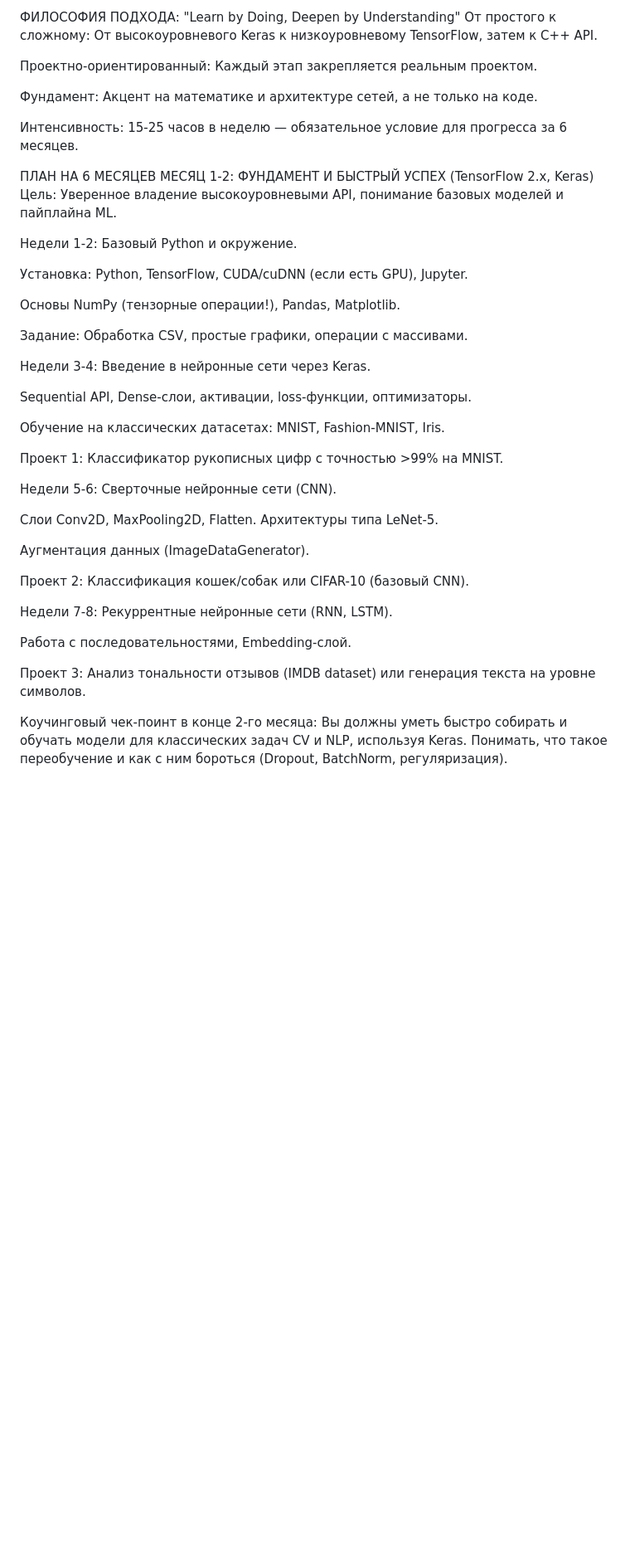
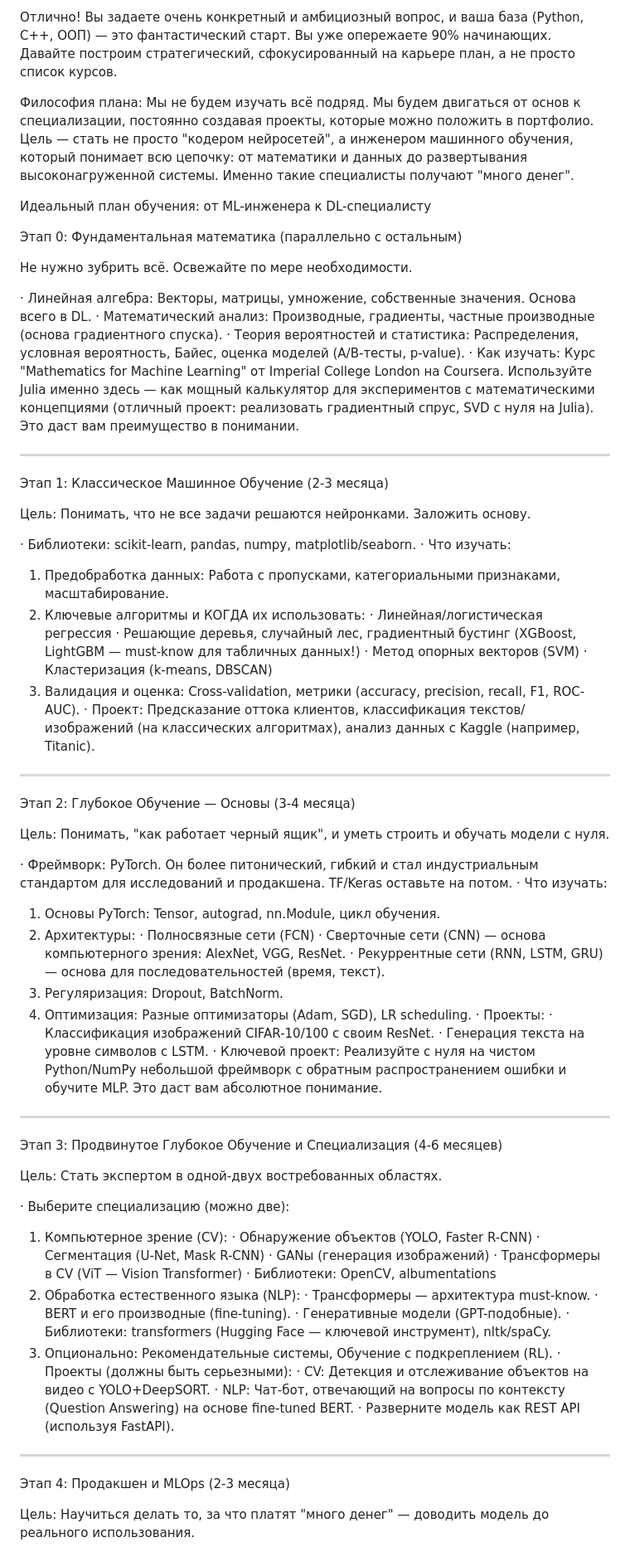
Before and after one commit to TheRealFedorDev/ml-journey-2026, a Markdown page: README.md, the part around one of its changes. Shown at 83% size. GitHub-like rendering; blank space fills up the shorter version.

```diff
--- a/README.md
+++ b/README.md
@@ -1,45 +1,82 @@
-ФИЛОСОФИЯ ПОДХОДА: "Learn by Doing, Deepen by Understanding"
-От простого к сложному: От высокоуровневого Keras к низкоуровневому TensorFlow, затем к C++ API.
+Отлично! Вы задаете очень конкретный и амбициозный вопрос, и ваша база (Python, C++, ООП) — это фантастический старт. Вы уже опережаете 90% начинающих. Давайте построим стратегический, сфокусированный на карьере план, а не просто список курсов.
 
-Проектно-ориентированный: Каждый этап закрепляется реальным проектом.
+Философия плана: Мы не будем изучать всё подряд. Мы будем двигаться от основ к специализации, постоянно создавая проекты, которые можно положить в портфолио. Цель — стать не просто "кодером нейросетей", а инженером машинного обучения, который понимает всю цепочку: от математики и данных до развертывания высоконагруженной системы. Именно такие специалисты получают "много денег".
 
-Фундамент: Акцент на математике и архитектуре сетей, а не только на коде.
+Идеальный план обучения: от ML-инженера к DL-специалисту
 
-Интенсивность: 15-25 часов в неделю — обязательное условие для прогресса за 6 месяцев.
+Этап 0: Фундаментальная математика (параллельно с остальным)
 
-ПЛАН НА 6 МЕСЯЦЕВ
-МЕСЯЦ 1-2: ФУНДАМЕНТ И БЫСТРЫЙ УСПЕХ (TensorFlow 2.x, Keras)
-Цель: Уверенное владение высокоуровневыми API, понимание базовых моделей и пайплайна ML.
+Не нужно зубрить всё. Освежайте по мере необходимости.
 
-Недели 1-2: Базовый Python и окружение.
+· Линейная алгебра: Векторы, матрицы, умножение, собственные значения. Основа всего в DL.
+· Математический анализ: Производные, градиенты, частные производные (основа градиентного спуска).
+· Теория вероятностей и статистика: Распределения, условная вероятность, Байес, оценка моделей (A/B-тесты, p-value).
+· Как изучать: Курс "Mathematics for Machine Learning" от Imperial College London на Coursera. Используйте Julia именно здесь — как мощный калькулятор для экспериментов с математическими концепциями (отличный проект: реализовать градиентный спрус, SVD с нуля на Julia). Это даст вам преимущество в понимании.
 
-Установка: Python, TensorFlow, CUDA/cuDNN (если есть GPU), Jupyter.
+---
 
-Основы NumPy (тензорные операции!), Pandas, Matplotlib.
+Этап 1: Классическое Машинное Обучение (2-3 месяца)
 
-Задание: Обработка CSV, простые графики, операции с массивами.
+Цель: Понимать, что не все задачи решаются нейронками. Заложить основу.
 
-Недели 3-4: Введение в нейронные сети через Keras.
+· Библиотеки: scikit-learn, pandas, numpy, matplotlib/seaborn.
+· Что изучать:
+  1. Предобработка данных: Работа с пропусками, категориальными признаками, масштабирование.
+  2. Ключевые алгоритмы и КОГДА их использовать:
+     · Линейная/логистическая регрессия
+     · Решающие деревья, случайный лес, градиентный бустинг (XGBoost, LightGBM — must-know для табличных данных!)
+     · Метод опорных векторов (SVM)
+     · Кластеризация (k-means, DBSCAN)
+  3. Валидация и оценка: Cross-validation, метрики (accuracy, precision, recall, F1, ROC-AUC).
+· Проект: Предсказание оттока клиентов, классификация текстов/изображений (на классических алгоритмах), анализ данных с Kaggle (например, Titanic).
 
-Sequential API, Dense-слои, активации, loss-функции, оптимизаторы.
+---
 
-Обучение на классических датасетах: MNIST, Fashion-MNIST, Iris.
+Этап 2: Глубокое Обучение — Основы (3-4 месяца)
 
-Проект 1: Классификатор рукописных цифр с точностью >99% на MNIST.
+Цель: Понимать, "как работает черный ящик", и уметь строить и обучать модели с нуля.
 
-Недели 5-6: Сверточные нейронные сети (CNN).
+· Фреймворк: PyTorch. Он более питонический, гибкий и стал индустриальным стандартом для исследований и продакшена. TF/Keras оставьте на потом.
+· Что изучать:
+  1. Основы PyTorch: Tensor, autograd, nn.Module, цикл обучения.
+  2. Архитектуры:
+     · Полносвязные сети (FCN)
+     · Сверточные сети (CNN) — основа компьютерного зрения: AlexNet, VGG, ResNet.
+     · Рекуррентные сети (RNN, LSTM, GRU) — основа для последовательностей (время, текст).
+  3. Регуляризация: Dropout, BatchNorm.
+  4. Оптимизация: Разные оптимизаторы (Adam, SGD), LR scheduling.
+· Проекты:
+  · Классификация изображений CIFAR-10/100 с своим ResNet.
+  · Генерация текста на уровне символов с LSTM.
+  · Ключевой проект: Реализуйте с нуля на чистом Python/NumPy небольшой фреймворк с обратным распространением ошибки и обучите MLP. Это даст вам абсолютное понимание.
 
-Слои Conv2D, MaxPooling2D, Flatten. Архитектуры типа LeNet-5.
+---
 
-Аугментация данных (ImageDataGenerator).
+Этап 3: Продвинутое Глубокое Обучение и Специализация (4-6 месяцев)
 
-Проект 2: Классификация кошек/собак или CIFAR-10 (базовый CNN).
+Цель: Стать экспертом в одной-двух востребованных областях.
 
-Недели 7-8: Рекуррентные нейронные сети (RNN, LSTM).
+· Выберите специализацию (можно две):
+  1. Компьютерное зрение (CV):
+     · Обнаружение объектов (YOLO, Faster R-CNN)
+     · Сегментация (U-Net, Mask R-CNN)
+     · GANы (генерация изображений)
+     · Трансформеры в CV (ViT — Vision Transformer)
+     · Библиотеки: OpenCV, albumentations
+  2. Обработка естественного языка (NLP):
+     · Трансформеры — архитектура must-know.
+     · BERT и его производные (fine-tuning).
+     · Генеративные модели (GPT-подобные).
+     · Библиотеки: transformers (Hugging Face — ключевой инструмент), nltk/spaCy.
+  3. Опционально: Рекомендательные системы, Обучение с подкреплением (RL).
+· Проекты (должны быть серьезными):
+  · CV: Детекция и отслеживание объектов на видео с YOLO+DeepSORT.
+  · NLP: Чат-бот, отвечающий на вопросы по контексту (Question Answering) на основе fine-tuned BERT.
+  · Разверните модель как REST API (используя FastAPI).
 
-Работа с последовательностями, Embedding-слой.
+---
 
-Проект 3: Анализ тональности отзывов (IMDB dataset) или генерация текста на уровне символов.
+Этап 4: Продакшен и MLOps (2-3 месяца)
 
-Коучинговый чек-поинт в конце 2-го месяца: Вы должны уметь быстро собирать и обучать модели для классических задач CV и NLP, используя Keras. Понимать, что такое переобучение и как с ним бороться (Dropout, BatchNorm, регуляризация).
+Цель: Научиться делать то, за что платят "много денег" — доводить модель до реального использования.
 
```
Also changed, not shown: other parts of README.md (+27 -85 lines).
